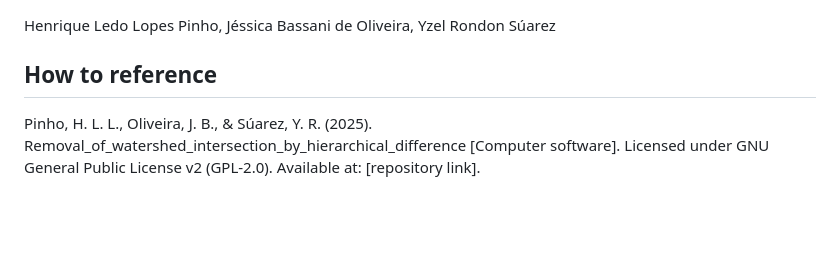
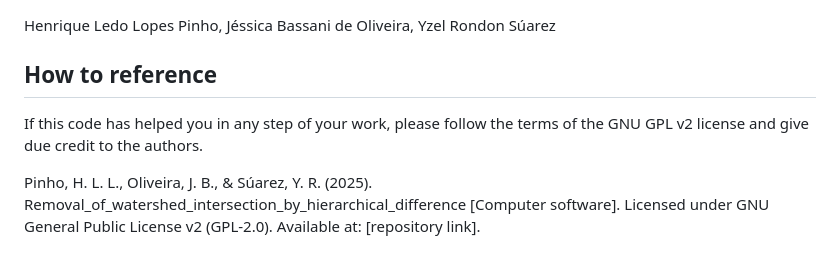
Before and after one commit to GEAAQUA-UEMS/Removal_of_watershed_intersection_by_hierarchical_difference, a Markdown page: README.md, the part around the change. Rendered like a GitHub page; blank space fills up the shorter version.

```diff
--- a/README.md
+++ b/README.md
@@ -7,6 +7,8 @@ Jéssica Bassani de Oliveira,
 Yzel Rondon Súarez
 
 ## How to reference
+
+If this code has helped you in any step of your work, please follow the terms of the GNU GPL v2 license and give due credit to the authors.
 
 Pinho, H. L. L., Oliveira, J. B., & Súarez, Y. R. (2025). Removal_of_watershed_intersection_by_hierarchical_difference [Computer software]. Licensed under GNU General Public License v2 (GPL-2.0). Available at: [repository link].
 
```
